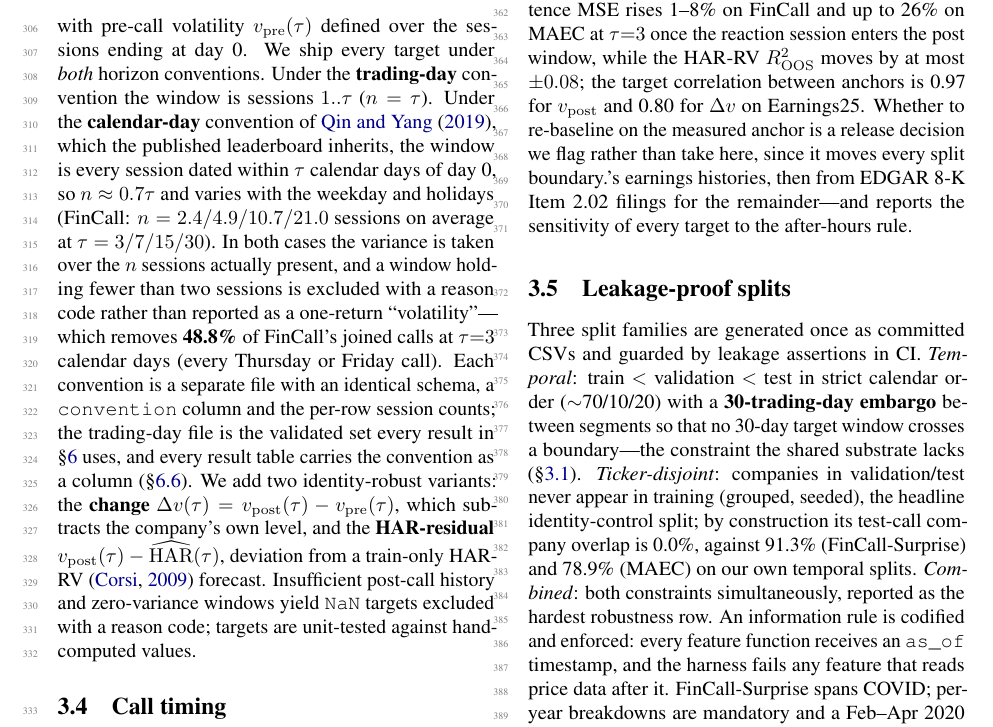
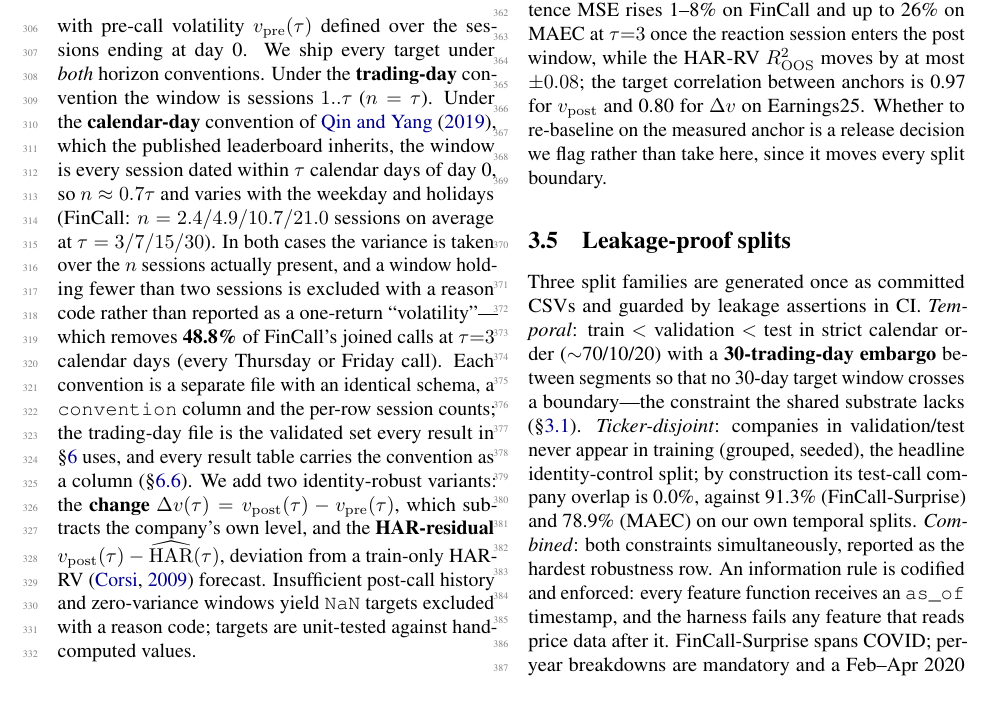
Before and after one commit to urbandrei/Earnings_call_project-main, a LaTeX paper (paper/main.tex, which reads paper/sections/03-data.tex): part of page 4 of 24, cut so that both start at the same text, the shorter picture padded with empty space. Compiled offline with pdfLaTeX.

Commit message:
T8.2: call-timing paragraph builds clean (orphaned stub tail removed); PDF re-rendered (24 pp)
Co-Authored-By: Claude Fable 5.1 <noreply@anthropic.com>
Claude-Session: https://claude.ai/code/session_01GB23khHWBMqY3821rNhNgi

```diff
--- a/paper/sections/03-data.tex
+++ b/paper/sections/03-data.tex
@@ -137,9 +137,7 @@ enters the post window, while the HAR-RV $R^2_{\mathrm{OOS}}$ moves by at most
 $\pm0.08$; the target correlation between anchors is 0.97 for $v_{\mathrm{post}}$
 and 0.80 for $\Delta v$ on Earnings25. Whether to re-baseline on the measured
 anchor is a release decision we flag rather than take here, since it moves every
-split boundary.'s earnings histories, then from EDGAR 8-K Item 2.02
-filings for the remainder---and reports the sensitivity of every target to the
-after-hours rule.}
+split boundary.
 
 \subsection{Leakage-proof splits}
 \label{sec:splits}
```
Also changed, not shown: paper/main.pdf.
